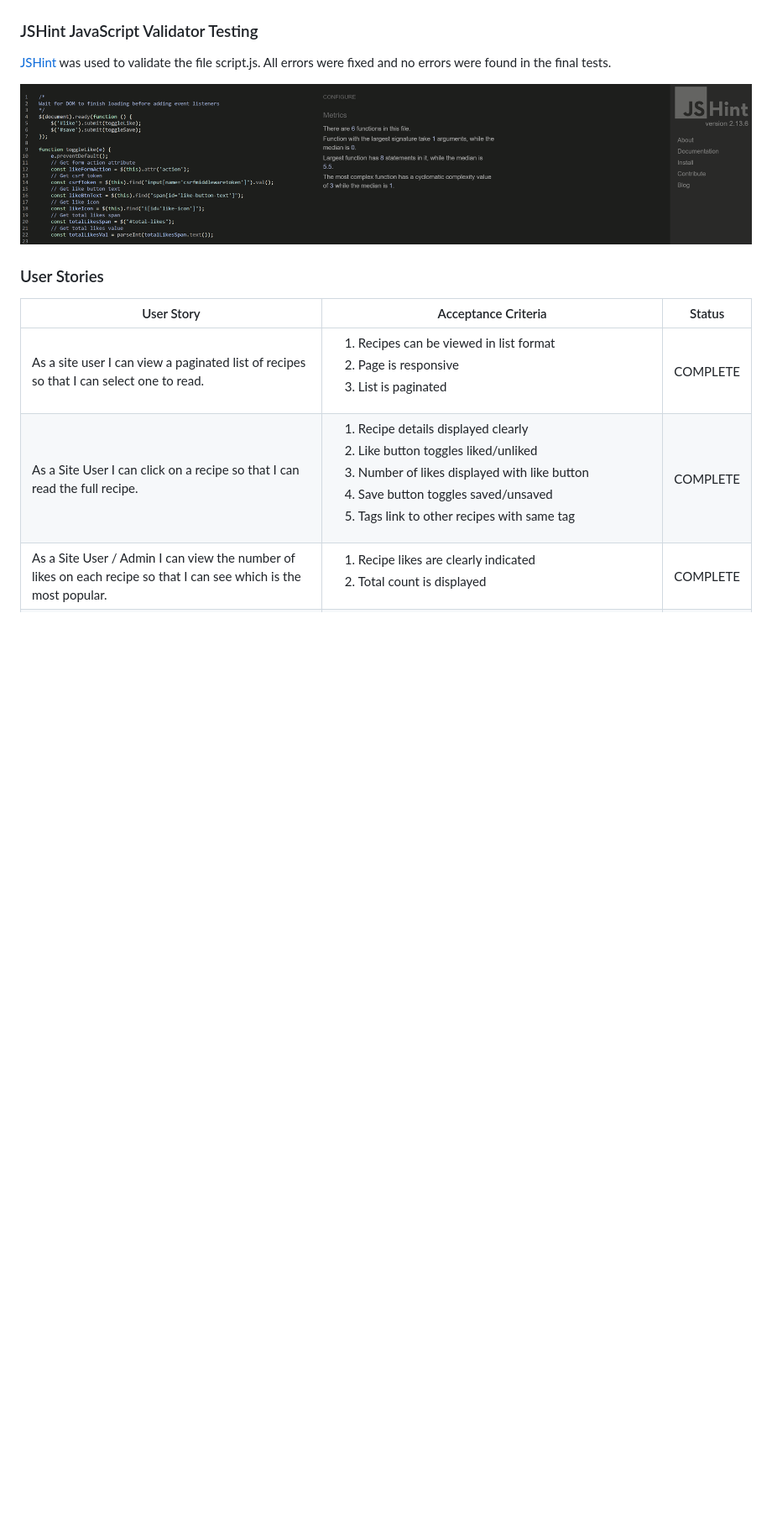
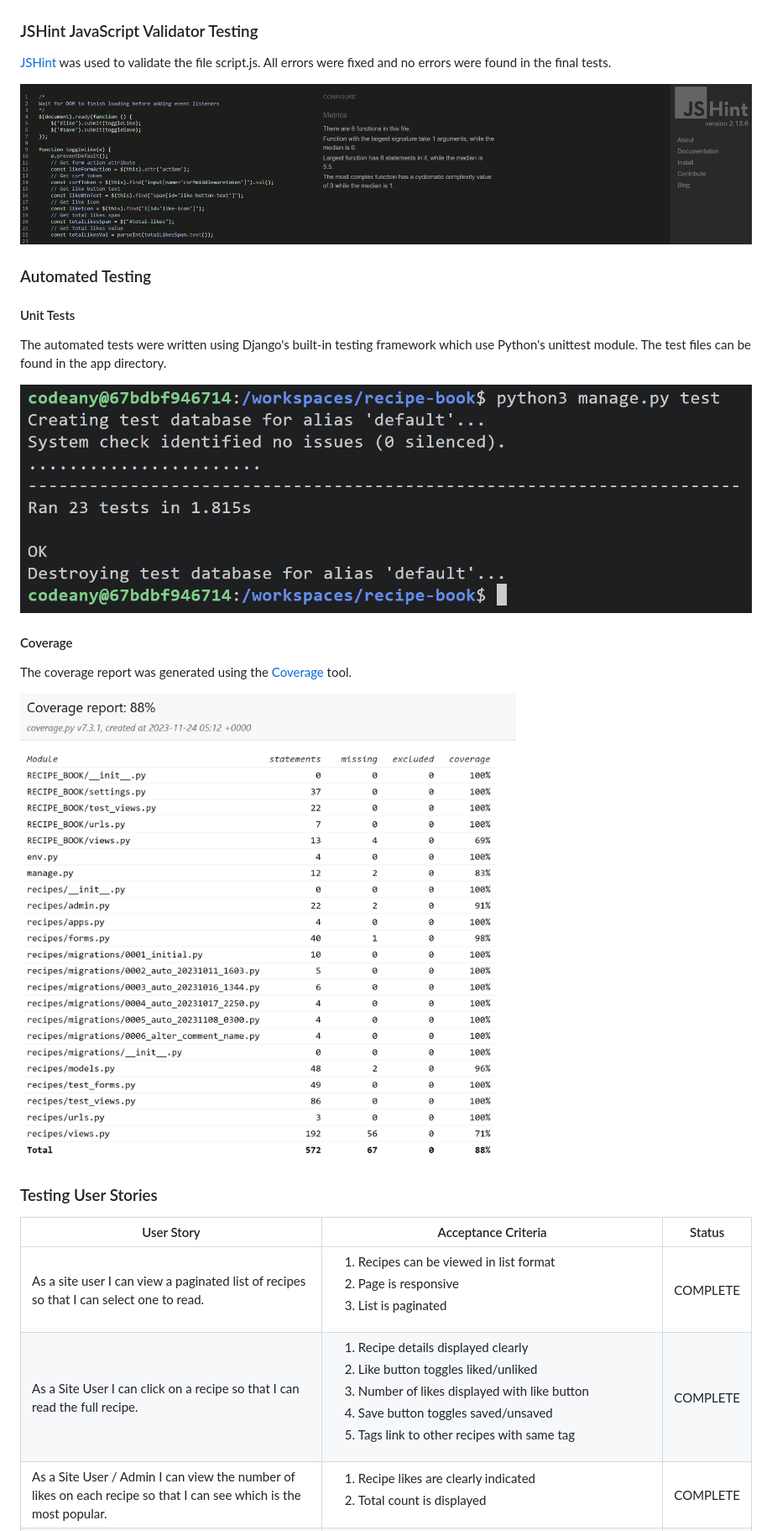
Before and after one commit to VictoriaParkes/recipe-book, a Markdown page: README.md, the part around the change printed below. Shown: that part at 84% size. Rendered like a GitHub page; pictures changed too: docs/testing/coverage-report.png (added), docs/testing/unit-test.png (added); blank space fills up the shorter version.

Commit message:
Add testing and future features details to README.md

```diff
--- a/README.md
+++ b/README.md
@@ -386,11 +388,26 @@ The Code Institute Python Linter was used to validate and format the python file
 ![CI Python Linter](docs/testing/python-linter.png)
 
 ### JSHint JavaScript Validator Testing
+
 [JSHint](https://jshint.com/) was used to validate the file script.js. All errors were fixed and no errors were found in the final tests.
 
 ![script.js validation](docs/testing/js-hint.png)
 
-### User Stories
+### Automated Testing
+
+#### Unit Tests
+
+The automated tests were written using Django's built-in testing framework which use Python's unittest module. The test files can be found in the app directory.
+
+![Unit Tests Results](docs/testing/unit-test.png)
+
+#### Coverage
+
+The coverage report was generated using the [Coverage](https://coverage.readthedocs.io/) tool.
+
+![Coverage Report](docs/testing/coverage-report.png)
+
+### Testing User Stories
 
 | User Story | Acceptance Criteria | Status |
 |----------|-----------|----------------|
```
Also changed, not shown: other parts of README.md (+4 -2 lines), docs/testing/functionality-testing.md (+2 -1 lines).
